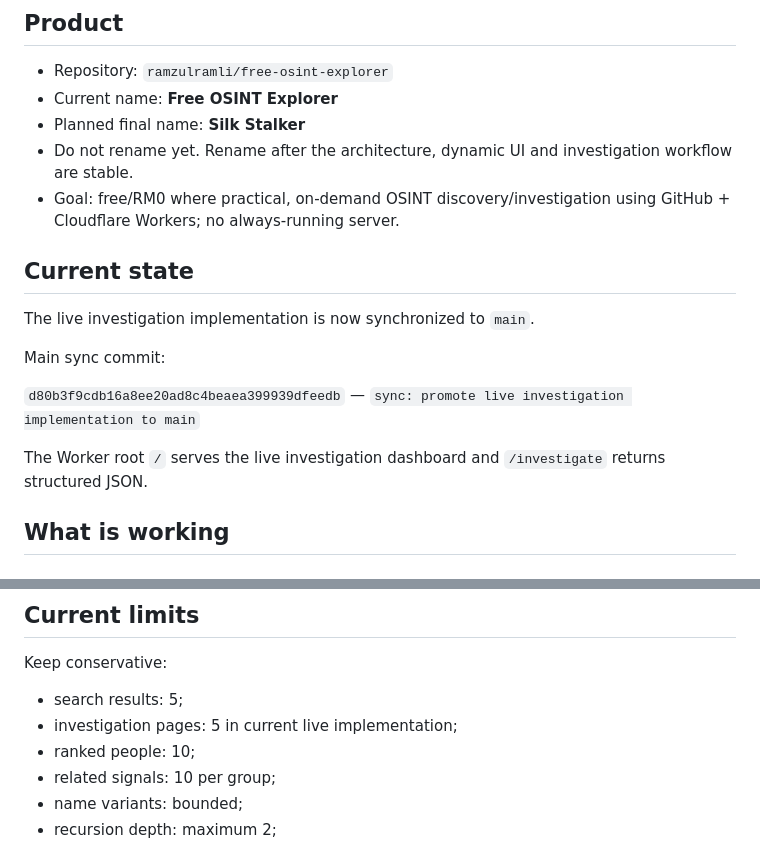
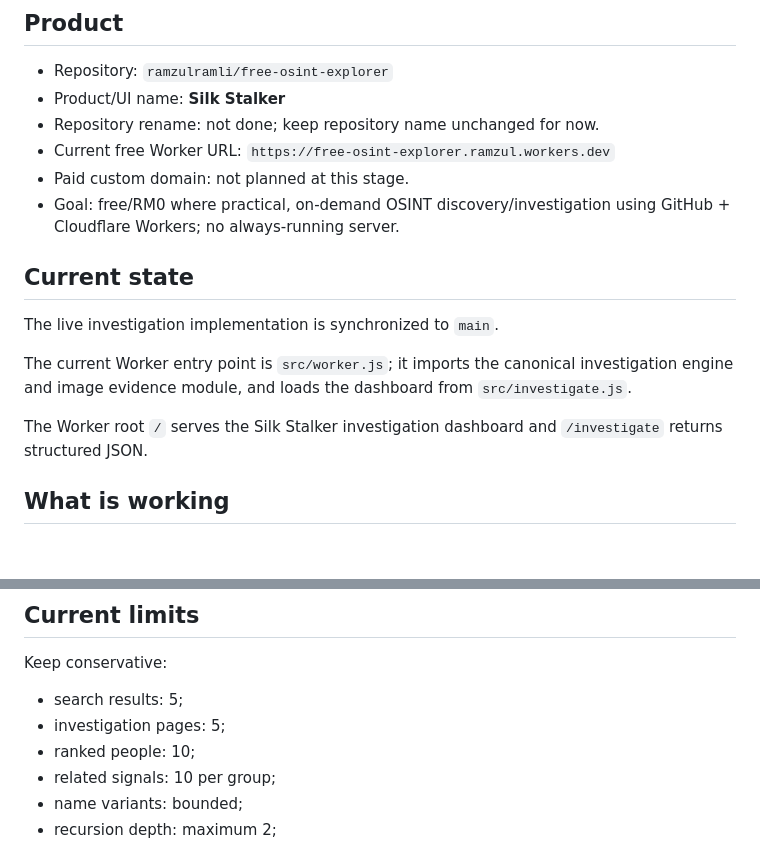
Before and after one commit to ramzulramli/free-osint-explorer, a Markdown page: RESUME.md, 2 parts joined by grey strips. Rendered like a GitHub page.

```diff
--- a/RESUME.md
+++ b/RESUME.md
@@ -7,20 +7,19 @@ Last updated: 2026-08-30
 ## Product
 
 - Repository: `ramzulramli/free-osint-explorer`
-- Current name: **Free OSINT Explorer**
-- Planned final name: **Silk Stalker**
-- Do not rename yet. Rename after the architecture, dynamic UI and investigation workflow are stable.
+- Product/UI name: **Silk Stalker**
+- Repository rename: not done; keep repository name unchanged for now.
+- Current free Worker URL: `https://free-osint-explorer.ramzul.workers.dev`
+- Paid custom domain: not planned at this stage.
 - Goal: free/RM0 where practical, on-demand OSINT discovery/investigation using GitHub + Cloudflare Workers; no always-running server.
 
 ## Current state
 
-The live investigation implementation is now synchronized to `main`.
+The live investigation implementation is synchronized to `main`.
 
-Main sync commit:
+The current Worker entry point is `src/worker.js`; it imports the canonical investigation engine and image evidence module, and loads the dashboard from `src/investigate.js`.
 
-`d80b3f9cdb16a8ee20ad8c4beaea399939dfeedb` — `sync: promote live investigation implementation to main`
-
-The Worker root `/` serves the live investigation dashboard and `/investigate` returns structured JSON.
+The Worker root `/` serves the Silk Stalker investigation dashboard and `/investigate` returns structured JSON.
 
 ## What is working
 
@@ -188,7 +207,7 @@ Do not increase recursion/crawl budgets before the golden tests pass.
 
 Keep conservative:
 - search results: 5;
-- investigation pages: 5 in current live implementation;
+- investigation pages: 5;
 - ranked people: 10;
 - related signals: 10 per group;
 - name variants: bounded;
```
Also changed, not shown: other parts of RESUME.md (+29 -9 lines).
